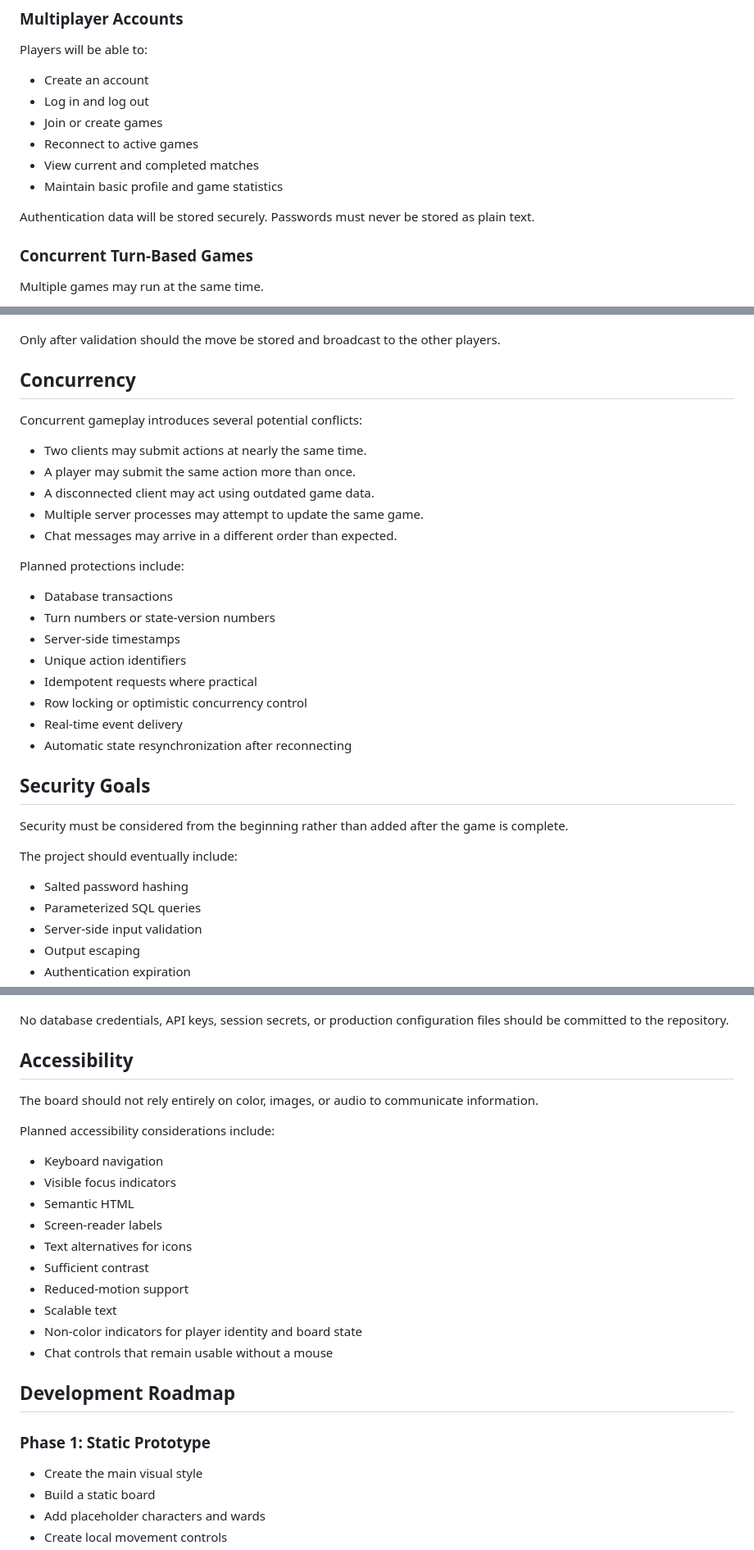
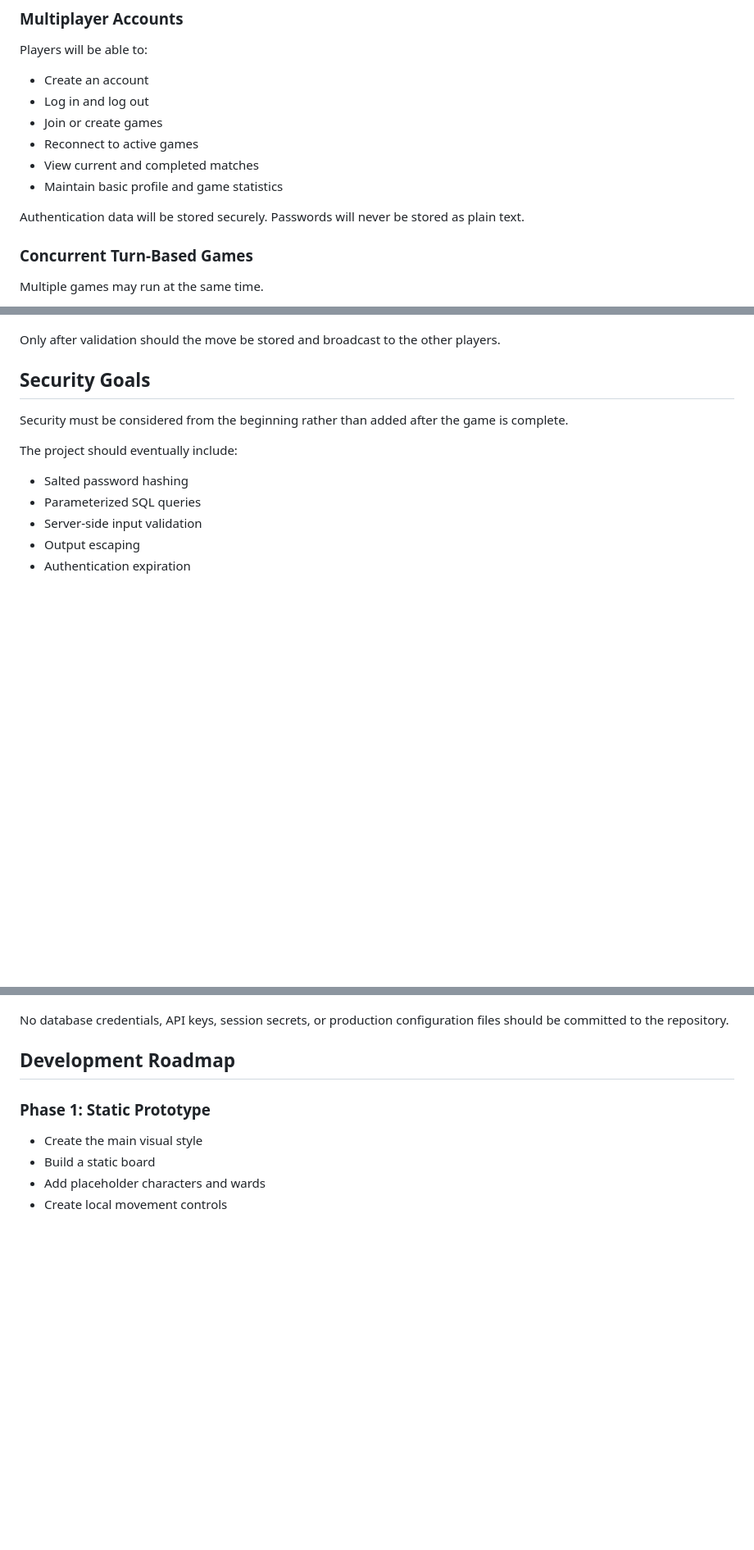
Before and after one commit to session-expired/session-expired, a Markdown page: README.md, 3 parts joined by grey strips. Shown at 82% size. Rendered like a GitHub page; blank space fills up the shorter version.

```diff
--- a/README.md
+++ b/README.md
@@ -34,7 +34,7 @@ Players will be able to:
 * View current and completed matches
 * Maintain basic profile and game statistics
 
-Authentication data will be stored securely. Passwords must never be stored as plain text.
+Authentication data will be stored securely. Passwords will never be stored as plain text.
 
 ### Concurrent Turn-Based Games
 
@@ -235,26 +219,6 @@ For example, when a player attempts to move, the server should verify:
 
 Only after validation should the move be stored and broadcast to the other players.
 
-## Concurrency
-
-Concurrent gameplay introduces several potential conflicts:
-
-* Two clients may submit actions at nearly the same time.
-* A player may submit the same action more than once.
-* A disconnected client may act using outdated game data.
-* Multiple server processes may attempt to update the same game.
-* Chat messages may arrive in a different order than expected.
-
-Planned protections include:
-
-* Database transactions
-* Turn numbers or state-version numbers
-* Server-side timestamps
-* Unique action identifiers
-* Idempotent requests where practical
-* Row locking or optimistic concurrency control
-* Real-time event delivery
-* Automatic state resynchronization after reconnecting
 
 ## Security Goals
 
@@ -278,23 +242,6 @@ The project should eventually include:
 * Audit logging for important game actions
 
 No database credentials, API keys, session secrets, or production configuration files should be committed to the repository.
-
-## Accessibility
-
-The board should not rely entirely on color, images, or audio to communicate information.
-
-Planned accessibility considerations include:
-
-* Keyboard navigation
-* Visible focus indicators
-* Semantic HTML
-* Screen-reader labels
-* Text alternatives for icons
-* Sufficient contrast
-* Reduced-motion support
-* Scalable text
-* Non-color indicators for player identity and board state
-* Chat controls that remain usable without a mouse
 
 ## Development Roadmap
 
```
Also changed, not shown: other parts of README.md (+8 -86 lines).
